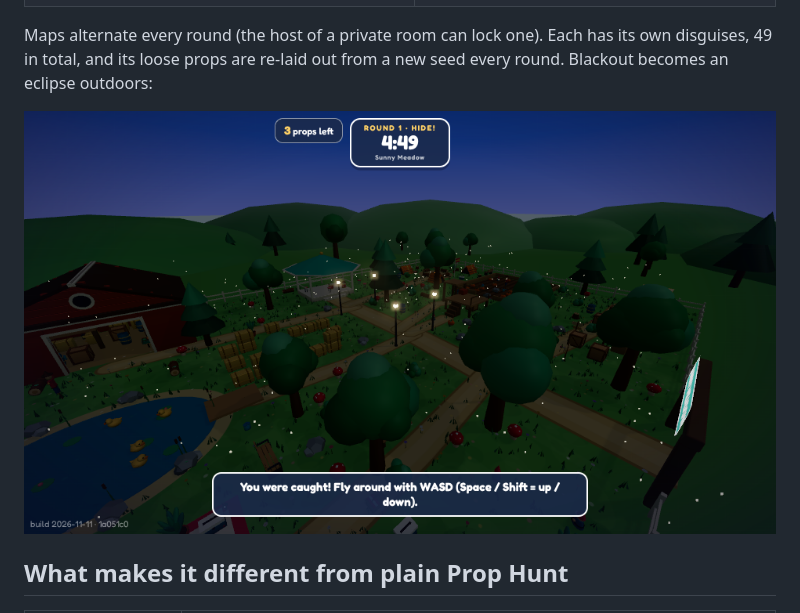
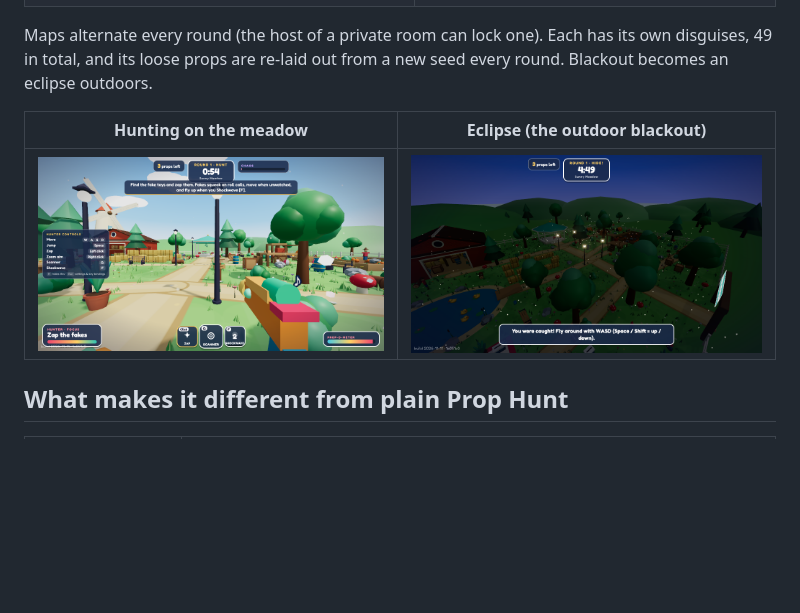
Before and after one commit to JohnValmont/PROP-PANIC, a Markdown page: README.md, the part around the change. Rendered like a GitHub page; pictures changed too: docs/screenshots/meadow-hunter.png (added); blank space fills up the shorter version.

Commit message:
Hide build stamp in game; meadow screenshots in README
Co-Authored-By: Claude Fable 5.2 <noreply@anthropic.com>
Claude-Session: https://claude.ai/code/session_01QnCBxZcvT666P1UKKhS7yS

```diff
--- a/README.md
+++ b/README.md
@@ -19,9 +19,11 @@ fake. It runs in any desktop browser, with no install and no downloaded art or a
 | ![Toy store](docs/screenshots/hunter.png) | ![Sunny Meadow](docs/screenshots/meadow.png) |
 
 Maps alternate every round (the host of a private room can lock one). Each has its own disguises, 49 in total, and
-its loose props are re-laid out from a new seed every round. Blackout becomes an eclipse outdoors:
+its loose props are re-laid out from a new seed every round. Blackout becomes an eclipse outdoors.
 
-![Eclipse on Sunny Meadow](docs/screenshots/meadow-eclipse.png)
+| Hunting on the meadow | Eclipse (the outdoor blackout) |
+| --- | --- |
+| ![Hunter on Sunny Meadow](docs/screenshots/meadow-hunter.png) | ![Eclipse on Sunny Meadow](docs/screenshots/meadow-eclipse.png) |
 
 ## What makes it different from plain Prop Hunt
 
```
Also changed, not shown: 1 other file.
